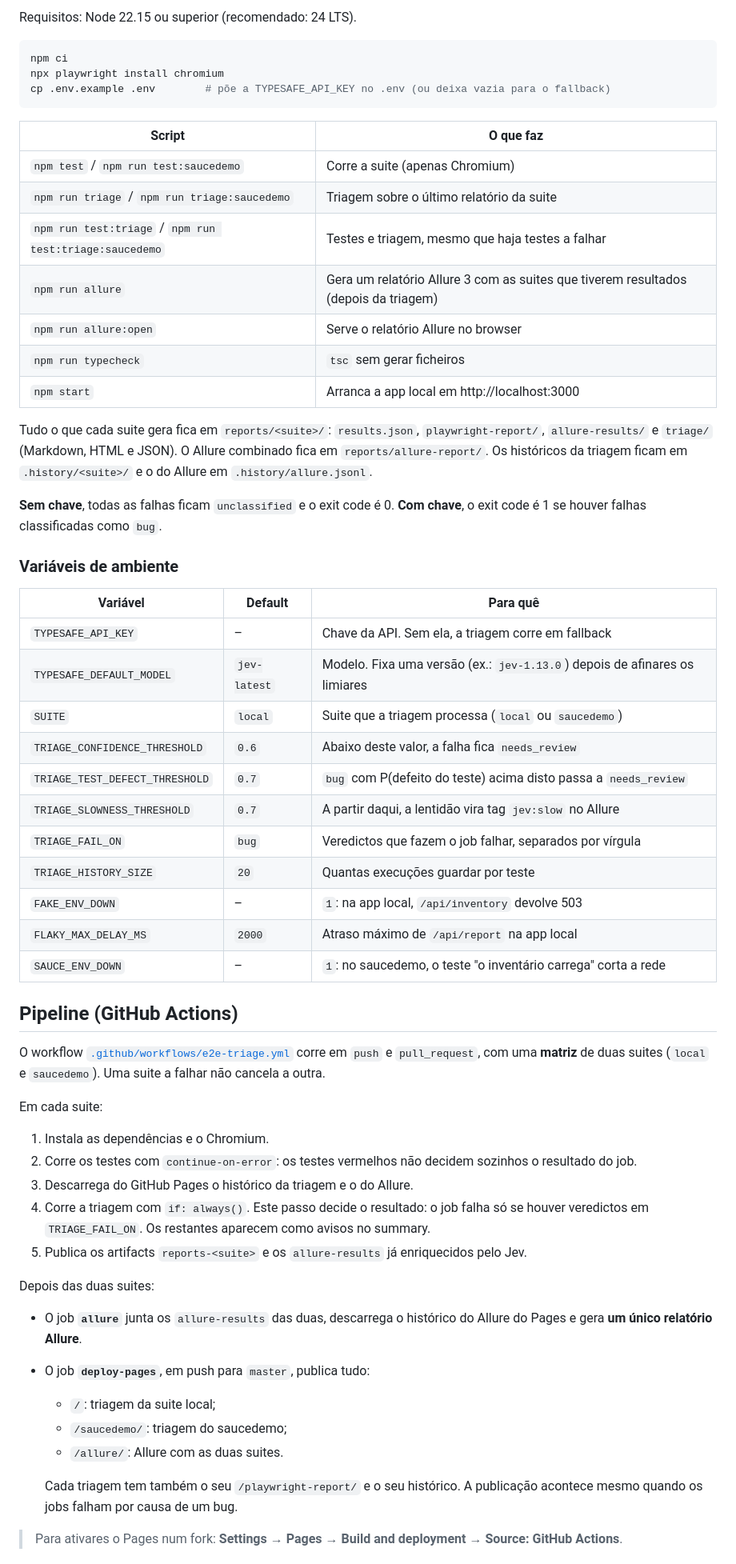
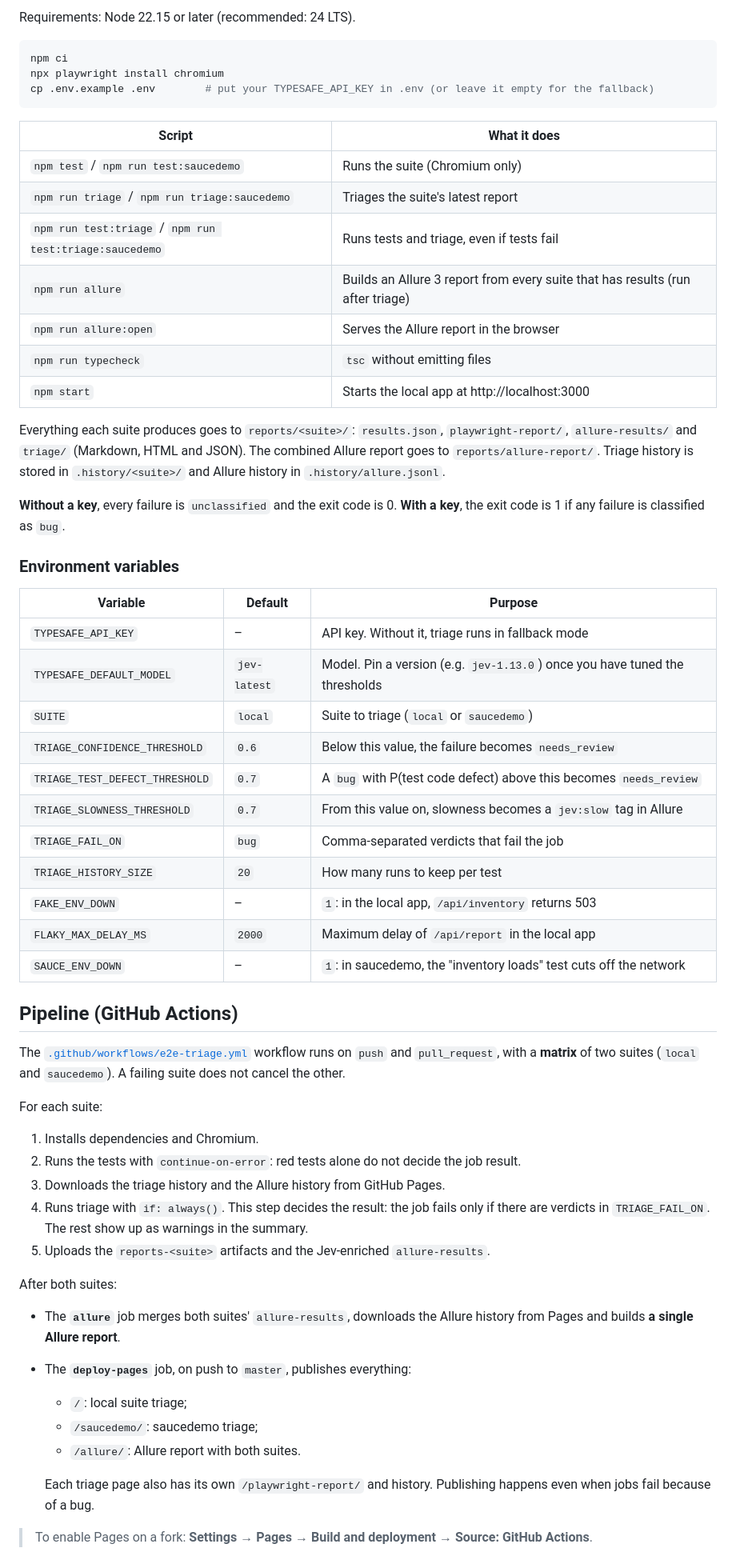
Before and after one commit to BRLorena/jev_test, a Markdown page: README.md, the part around one of its changes. Shown at 80% size. Drawn GitHub-style.

Commit message:
Translate README to English
Co-Authored-By: Claude Opus 5.5 <noreply@anthropic.com>

````diff
--- a/README.md
+++ b/README.md
@@ -129,63 +131,63 @@ O Allure guarda também o seu próprio histórico, para os trends e para a dete
 
-Requisitos: Node 22.15 ou superior (recomendado: 24 LTS).
+Requirements: Node 22.15 or later (recommended: 24 LTS).
 
 ```bash
 npm ci
 npx playwright install chromium
-cp .env.example .env        # põe a TYPESAFE_API_KEY no .env (ou deixa vazia para o fallback)
+cp .env.example .env        # put your TYPESAFE_API_KEY in .env (or leave it empty for the fallback)
 ```
 
-| Script | O que faz |
+| Script | What it does |
 |---|---|
-| `npm test` / `npm run test:saucedemo` | Corre a suite (apenas Chromium) |
-| `npm run triage` / `npm run triage:saucedemo` | Triagem sobre o último relatório da suite |
-| `npm run test:triage` / `npm run test:triage:saucedemo` | Testes e triagem, mesmo que haja testes a falhar |
-| `npm run allure` | Gera um relatório Allure 3 com as suites que tiverem resultados (depois da triagem) |
-| `npm run allure:open` | Serve o relatório Allure no browser |
-| `npm run typecheck` | `tsc` sem gerar ficheiros |
-| `npm start` | Arranca a app local em http://localhost:3000 |
+| `npm test` / `npm run test:saucedemo` | Runs the suite (Chromium only) |
+| `npm run triage` / `npm run triage:saucedemo` | Triages the suite's latest report |
+| `npm run test:triage` / `npm run test:triage:saucedemo` | Runs tests and triage, even if tests fail |
+| `npm run allure` | Builds an Allure 3 report from every suite that has results (run after triage) |
+| `npm run allure:open` | Serves the Allure report in the browser |
+| `npm run typecheck` | `tsc` without emitting files |
+| `npm start` | Starts the local app at http://localhost:3000 |
 
-Tudo o que cada suite gera fica em `reports/<suite>/`: `results.json`, `playwright-report/`, `allure-results/` e `triage/` (Markdown, HTML e JSON). O Allure combinado fica em `reports/allure-report/`. Os históricos da triagem ficam em `.history/<suite>/` e o do Allure em `.history/allure.jsonl`.
+Everything each suite produces goes to `reports/<suite>/`: `results.json`, `playwright-report/`, `allure-results/` and `triage/` (Markdown, HTML and JSON). The combined Allure report goes to `reports/allure-report/`. Triage history is stored in `.history/<suite>/` and Allure history in `.history/allure.jsonl`.
 
-**Sem chave**, todas as falhas ficam `unclassified` e o exit code é 0. **Com chave**, o exit code é 1 se houver falhas classificadas como `bug`.
+**Without a key**, every failure is `unclassified` and the exit code is 0. **With a key**, the exit code is 1 if any failure is classified as `bug`.
 
-### Variáveis de ambiente
+### Environment variables
 
-| Variável | Default | Para quê |
+| Variable | Default | Purpose |
 |---|---|---|
-| `TYPESAFE_API_KEY` | – | Chave da API. Sem ela, a triagem corre em fallback |
-| `TYPESAFE_DEFAULT_MODEL` | `jev-latest` | Modelo. Fixa uma versão (ex.: `jev-1.13.0`) depois de afinares os limiares |
-| `SUITE` | `local` | Suite que a triagem processa (`local` ou `saucedemo`) |
-| `TRIAGE_CONFIDENCE_THRESHOLD` | `0.6` | Abaixo deste valor, a falha fica `needs_review` |
-| `TRIAGE_TEST_DEFECT_THRESHOLD` | `0.7` | `bug` com P(defeito do teste) acima disto passa a `needs_review` |
-| `TRIAGE_SLOWNESS_THRESHOLD` | `0.7` | A partir daqui, a lentidão vira tag `jev:slow` no Allure |
-| `TRIAGE_FAIL_ON` | `bug` | Veredictos que fazem o job falhar, separados por vírgula |
-| `TRIAGE_HISTORY_SIZE` | `20` | Quantas execuções guardar por teste |
-| `FAKE_ENV_DOWN` | – | `1`: na app local, `/api/inventory` devolve 503 |
-| `FLAKY_MAX_DELAY_MS` | `2000` | Atraso máximo de `/api/report` na app local |
-| `SAUCE_ENV_DOWN` | – | `1`: no saucedemo, o teste "o inventário carrega" corta a rede |
+| `TYPESAFE_API_KEY` | – | API key. Without it, triage runs in fallback mode |
+| `TYPESAFE_DEFAULT_MODEL` | `jev-latest` | Model. Pin a version (e.g. `jev-1.13.0`) once you have tuned the thresholds |
+| `SUITE` | `local` | Suite to triage (`local` or `saucedemo`) |
+| `TRIAGE_CONFIDENCE_THRESHOLD` | `0.6` | Below this value, the failure becomes `needs_review` |
+| `TRIAGE_TEST_DEFECT_THRESHOLD` | `0.7` | A `bug` with P(test code defect) above this becomes `needs_review` |
+| `TRIAGE_SLOWNESS_THRESHOLD` | `0.7` | From this value on, slowness becomes a `jev:slow` tag in Allure |
+| `TRIAGE_FAIL_ON` | `bug` | Comma-separated verdicts that fail the job |
+| `TRIAGE_HISTORY_SIZE` | `20` | How many runs to keep per test |
+| `FAKE_ENV_DOWN` | – | `1`: in the local app, `/api/inventory` returns 503 |
+| `FLAKY_MAX_DELAY_MS` | `2000` | Maximum delay of `/api/report` in the local app |
+| `SAUCE_ENV_DOWN` | – | `1`: in saucedemo, the "inventory loads" test cuts off the network |
 
 ## Pipeline (GitHub Actions)
 
-O workflow [`.github/workflows/e2e-triage.yml`](.github/workflows/e2e-triage.yml) corre em `push` e `pull_request`, com uma **matriz** de duas suites (`local` e `saucedemo`). Uma suite a falhar não cancela a outra.
+The [`.github/workflows/e2e-triage.yml`](.github/workflows/e2e-triage.yml) workflow runs on `push` and `pull_request`, with a **matrix** of two suites (`local` and `saucedemo`). A failing suite does not cancel the other.
 
-Em cada suite:
+For each suite:
 
-1. Instala as dependências e o Chromium.
-2. Corre os testes com `continue-on-error`: os testes vermelhos não decidem sozinhos o resultado do job.
-3. Descarrega do GitHub Pages o histórico da triagem e o do Allure.
-4. Corre a triagem com `if: always()`. Este passo decide o resultado: o job falha só se houver veredictos em `TRIAGE_FAIL_ON`. Os restantes aparecem como avisos no summary.
-5. Publica os artifacts `reports-<suite>` e os `allure-results` já enriquecidos pelo Jev.
+1. Installs dependencies and Chromium.
+2. Runs the tests with `continue-on-error`: red tests alone do not decide the job result.
+3. Downloads the triage history and the Allure history from GitHub Pages.
+4. Runs triage with `if: always()`. This step decides the result: the job fails only if there are verdicts in `TRIAGE_FAIL_ON`. The rest show up as warnings in the summary.
+5. Uploads the `reports-<suite>` artifacts and the Jev-enriched `allure-results`.
 
-Depois das duas suites:
+After both suites:
 
-- O job **`allure`** junta os `allure-results` das duas, descarrega o histórico do Allure do Pages e gera **um único relatório Allure**.
-- O job **`deploy-pages`**, em push para `master`, publica tudo:
-  - `/`: triagem da suite local;
-  - `/saucedemo/`: triagem do saucedemo;
-  - `/allure/`: Allure com as duas suites.
+- The **`allure`** job merges both suites' `allure-results`, downloads the Allure history from Pages and builds **a single Allure report**.
+- The **`deploy-pages`** job, on push to `master`, publishes everything:
+  - `/`: local suite triage;
+  - `/saucedemo/`: saucedemo triage;
+  - `/allure/`: Allure report with both suites.
 
-  Cada triagem tem também o seu `/playwright-report/` e o seu histórico. A publicação acontece mesmo quando os jobs falham por causa de um bug.
+  Each triage page also has its own `/playwright-report/` and history. Publishing happens even when jobs fail because of a bug.
 
-> Para ativares o Pages num fork: **Settings → Pages → Build and deployment → Source: GitHub Actions**.
+> To enable Pages on a fork: **Settings → Pages → Build and deployment → Source: GitHub Actions**.
 
````
Also changed, not shown: other parts of README.md (+113 -111 lines).
